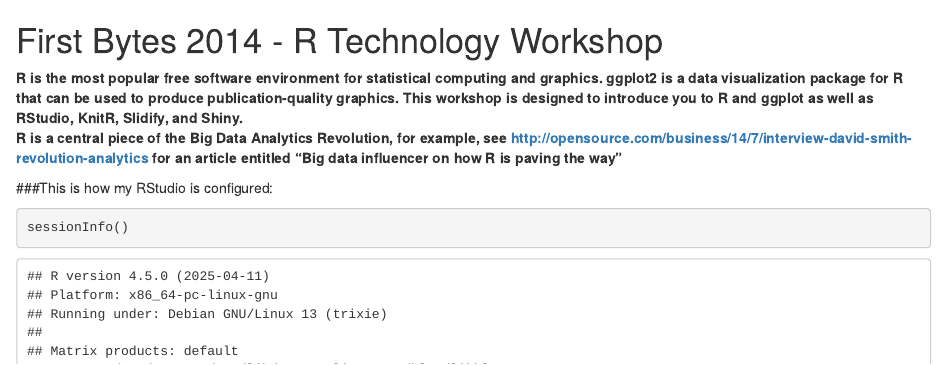
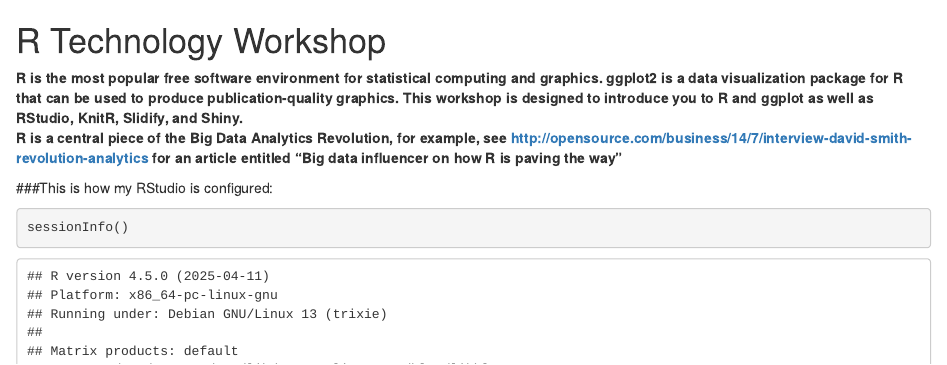
Before and after one commit to pcannata/FirstBytesRepo, an R Markdown document (00 Doc/FirstBytesDoc.Rmd): the page in a window 1100 px wide, from its top. Rendered offline with R 4.5, knitr and Pandoc, with nearby package versions.

Commit message:
Changed title

```diff
--- a/00 Doc/FirstBytesDoc.Rmd
+++ b/00 Doc/FirstBytesDoc.Rmd
@@ -1,7 +1,7 @@
 ---
 output: html_document
 ---
-First Bytes 2014 - R Technology Workshop
+R Technology Workshop
 ===
 **R is the most popular free software environment for statistical computing and graphics. ggplot2 is a data visualization package for R that can be used to produce publication-quality graphics. This workshop is designed to introduce you to R and ggplot as well as RStudio, KnitR, Slidify, and Shiny.
 R is a central piece of the Big Data Analytics Revolution, for example, see http://opensource.com/business/14/7/interview-david-smith-revolution-analytics for an article entitled "Big data influencer on how R is paving the way"**
```
